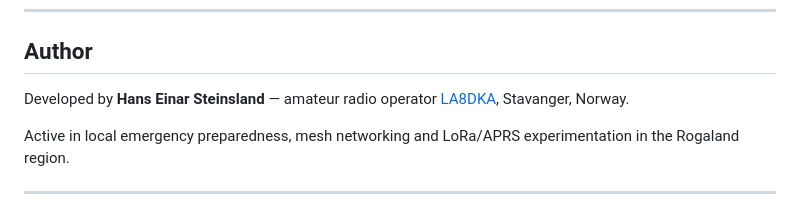
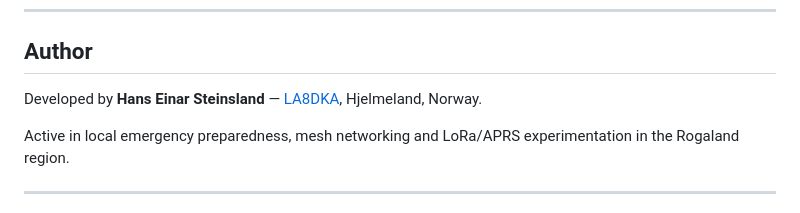
Before and after one commit to hanseinar/meshconfig, a Markdown page: README.md, the part around the change. Drawn GitHub-style.

Commit message:
Correct author location in README
Updated author's location from Stavanger to Hjelmeland.

```diff
--- a/README.md
+++ b/README.md
@@ -149,7 +149,7 @@ MIT
 
 ## Author
 
-Developed by **Hans Einar Steinsland** — amateur radio operator [LA8DKA](https://www.qrz.com/db/LA8DKA), Stavanger, Norway.
+Developed by **Hans Einar Steinsland** —  [LA8DKA](https://www.qrz.com/db/LA8DKA), Hjelmeland, Norway.
 
 Active in local emergency preparedness, mesh networking and LoRa/APRS experimentation in the Rogaland region.
 
```
